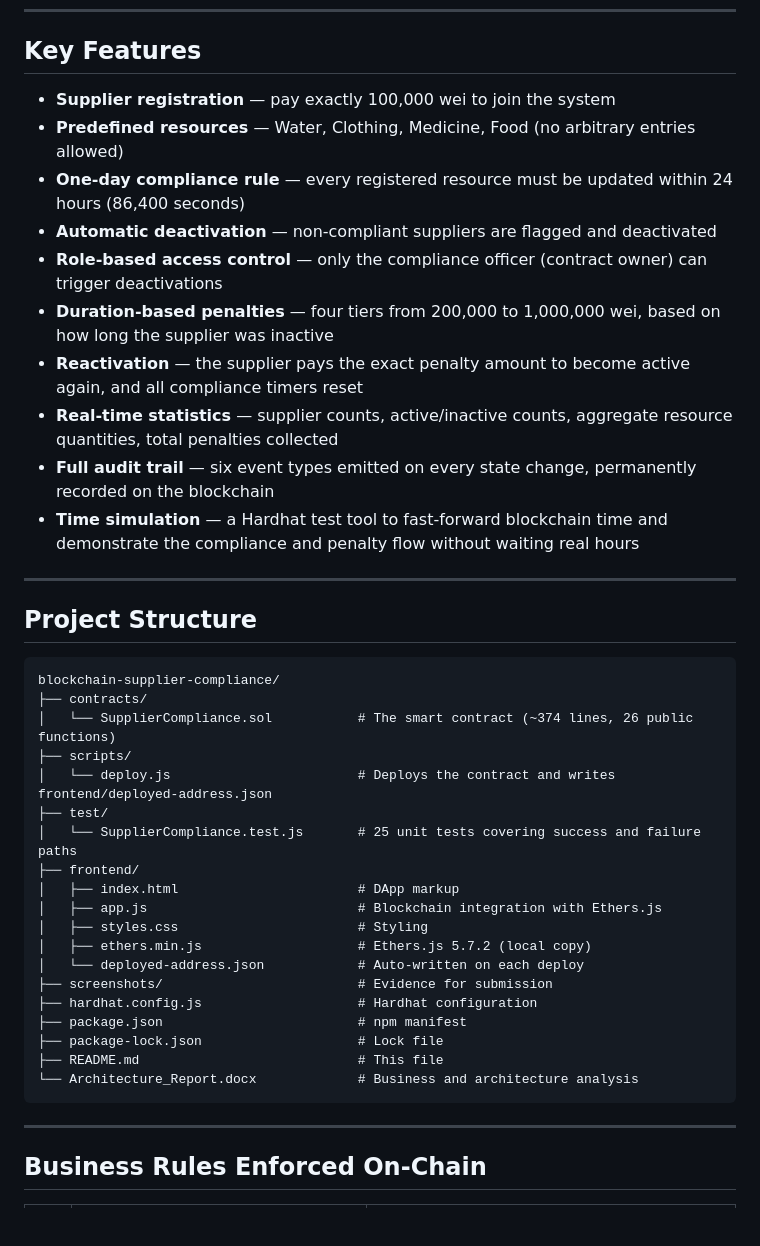
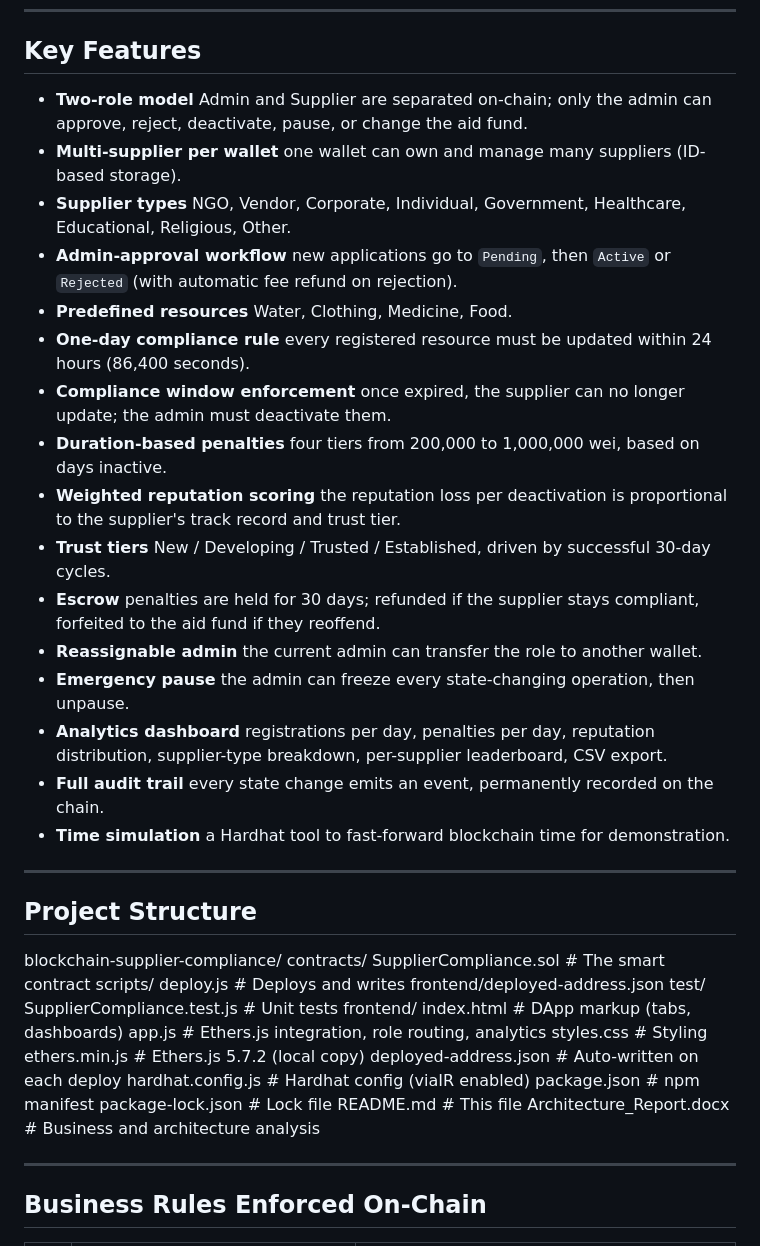
Before and after one commit to Argho-das0/blockchain-supplier-compliance, a Markdown page: README.md, the part around one of its changes. Rendered like a GitHub page; blank space fills up the shorter version.

Commit message:
Fix README encoding

````diff
--- a/README.md
+++ b/README.md
@@ -26,42 +35,46 @@ Traditional humanitarian resource management relies on centralized databases tha
 
 ## Key Features
 
-- **Supplier registration** — pay exactly 100,000 wei to join the system
-- **Predefined resources** — Water, Clothing, Medicine, Food (no arbitrary entries allowed)
-- **One-day compliance rule** — every registered resource must be updated within 24 hours (86,400 seconds)
-- **Automatic deactivation** — non-compliant suppliers are flagged and deactivated
-- **Role-based access control** — only the compliance officer (contract owner) can trigger deactivations
-- **Duration-based penalties** — four tiers from 200,000 to 1,000,000 wei, based on how long the supplier was inactive
-- **Reactivation** — the supplier pays the exact penalty amount to become active again, and all compliance timers reset
-- **Real-time statistics** — supplier counts, active/inactive counts, aggregate resource quantities, total penalties collected
-- **Full audit trail** — six event types emitted on every state change, permanently recorded on the blockchain
-- **Time simulation** — a Hardhat test tool to fast-forward blockchain time and demonstrate the compliance and penalty flow without waiting real hours
+- **Two-role model**  Admin and Supplier are separated on-chain; only the admin can approve, reject, deactivate, pause, or change the aid fund.
+- **Multi-supplier per wallet**  one wallet can own and manage many suppliers (ID-based storage).
+- **Supplier types**  NGO, Vendor, Corporate, Individual, Government, Healthcare, Educational, Religious, Other.
+- **Admin-approval workflow**  new applications go to `Pending`, then `Active` or `Rejected` (with automatic fee refund on rejection).
+- **Predefined resources**  Water, Clothing, Medicine, Food.
+- **One-day compliance rule**  every registered resource must be updated within 24 hours (86,400 seconds).
+- **Compliance window enforcement**  once expired, the supplier can no longer update; the admin must deactivate them.
+- **Duration-based penalties**  four tiers from 200,000 to 1,000,000 wei, based on days inactive.
+- **Weighted reputation scoring**  the reputation loss per deactivation is proportional to the supplier's track record and trust tier.
+- **Trust tiers**  New / Developing / Trusted / Established, driven by successful 30-day cycles.
+- **Escrow**  penalties are held for 30 days; refunded if the supplier stays compliant, forfeited to the aid fund if they reoffend.
+- **Reassignable admin**  the current admin can transfer the role to another wallet.
+- **Emergency pause**  the admin can freeze every state-changing operation, then unpause.
+- **Analytics dashboard**  registrations per day, penalties per day, reputation distribution, supplier-type breakdown, per-supplier leaderboard, CSV export.
+- **Full audit trail**  every state change emits an event, permanently recorded on the chain.
+- **Time simulation**  a Hardhat tool to fast-forward blockchain time for demonstration.
 
 ---
 
 ## Project Structure
 
-```
 blockchain-supplier-compliance/
-├── contracts/
-│   └── SupplierCompliance.sol           # The smart contract (~374 lines, 26 public functions)
-├── scripts/
-│   └── deploy.js                        # Deploys the contract and writes frontend/deployed-address.json
-├── test/
-│   └── SupplierCompliance.test.js       # 25 unit tests covering success and failure paths
-├── frontend/
-│   ├── index.html                       # DApp markup
-│   ├── app.js                           # Blockchain integration with Ethers.js
-│   ├── styles.css                       # Styling
-│   ├── ethers.min.js                    # Ethers.js 5.7.2 (local copy)
-│   └── deployed-address.json            # Auto-written on each deploy
-├── screenshots/                         # Evidence for submission
-├── hardhat.config.js                    # Hardhat configuration
-├── package.json                         # npm manifest
-├── package-lock.json                    # Lock file
-├── README.md                            # This file
-└── Architecture_Report.docx             # Business and architecture analysis
-```
+ contracts/
+  SupplierCompliance.sol # The smart contract
+ scripts/
+  deploy.js # Deploys and writes frontend/deployed-address.json
+ test/
+  SupplierCompliance.test.js # Unit tests
+ frontend/
+  index.html # DApp markup (tabs, dashboards)
+  app.js # Ethers.js integration, role routing, analytics
+  styles.css # Styling
+  ethers.min.js # Ethers.js 5.7.2 (local copy)
+  deployed-address.json # Auto-written on each deploy
+ hardhat.config.js # Hardhat config (viaIR enabled)
+ package.json # npm manifest
+ package-lock.json # Lock file
+ README.md # This file
+ Architecture_Report.docx # Business and architecture analysis
+
 
 ---
 
````
Also changed, not shown: other parts of README.md (+124 -257 lines).
